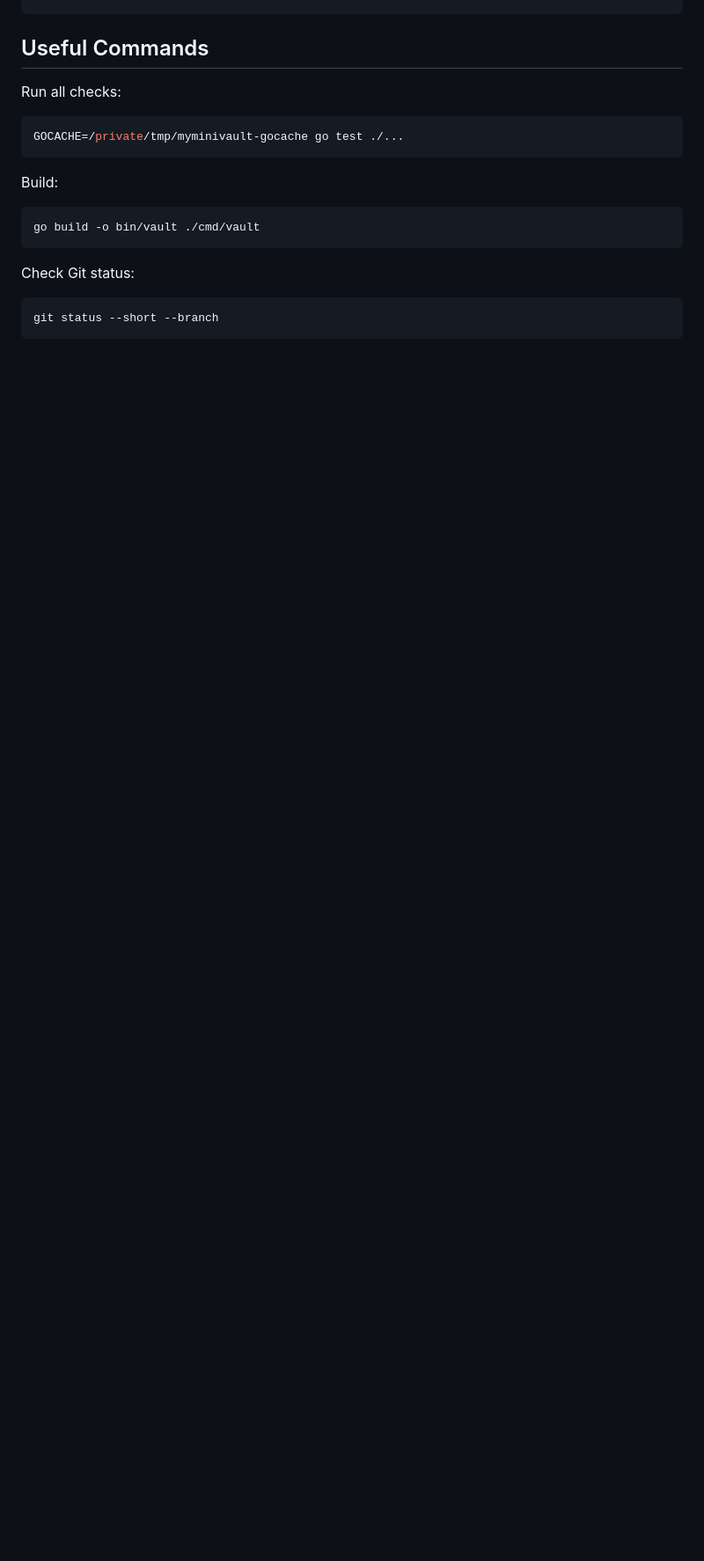
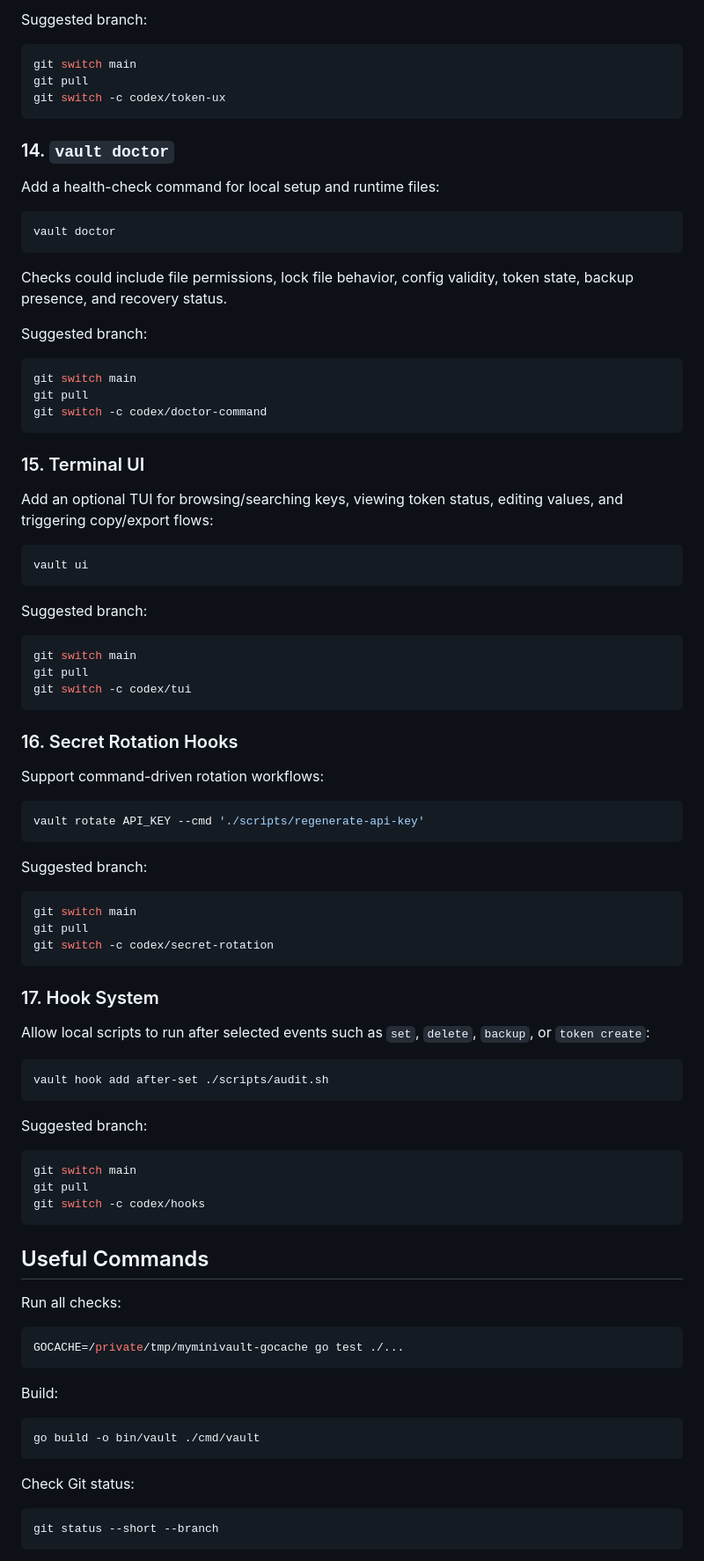
Before and after one commit to olelbis/myminivault, a Markdown page: BACKLOG.md, the part around one of its changes. Shown at 88% size. Drawn GitHub-style; blank space fills up the shorter version.

Commit message:
Add product ideas to backlog

````diff
--- a/BACKLOG.md
+++ b/BACKLOG.md
@@ -239,3 +322,77 @@ git switch -c codex/internal-packages
+Suggested branch:
+
+```bash
+git switch main
+git pull
+git switch -c codex/token-ux
+```
+
+### 14. `vault doctor`
+
+Add a health-check command for local setup and runtime files:
+
+```bash
+vault doctor
+```
+
+Checks could include file permissions, lock file behavior, config validity, token state, backup presence, and recovery status.
+
+Suggested branch:
+
+```bash
+git switch main
+git pull
+git switch -c codex/doctor-command
+```
+
+### 15. Terminal UI
+
+Add an optional TUI for browsing/searching keys, viewing token status, editing values, and triggering copy/export flows:
+
+```bash
+vault ui
+```
+
+Suggested branch:
+
+```bash
+git switch main
+git pull
+git switch -c codex/tui
+```
+
+### 16. Secret Rotation Hooks
+
+Support command-driven rotation workflows:
+
+```bash
+vault rotate API_KEY --cmd './scripts/regenerate-api-key'
+```
+
+Suggested branch:
+
+```bash
+git switch main
+git pull
+git switch -c codex/secret-rotation
+```
+
+### 17. Hook System
+
+Allow local scripts to run after selected events such as `set`, `delete`, `backup`, or `token create`:
+
+```bash
+vault hook add after-set ./scripts/audit.sh
+```
+
+Suggested branch:
+
+```bash
+git switch main
+git pull
+git switch -c codex/hooks
+```
+
 ## Useful Commands
 
 Run all checks:
````
Also changed, not shown: other parts of BACKLOG.md (+83 -0 lines).
